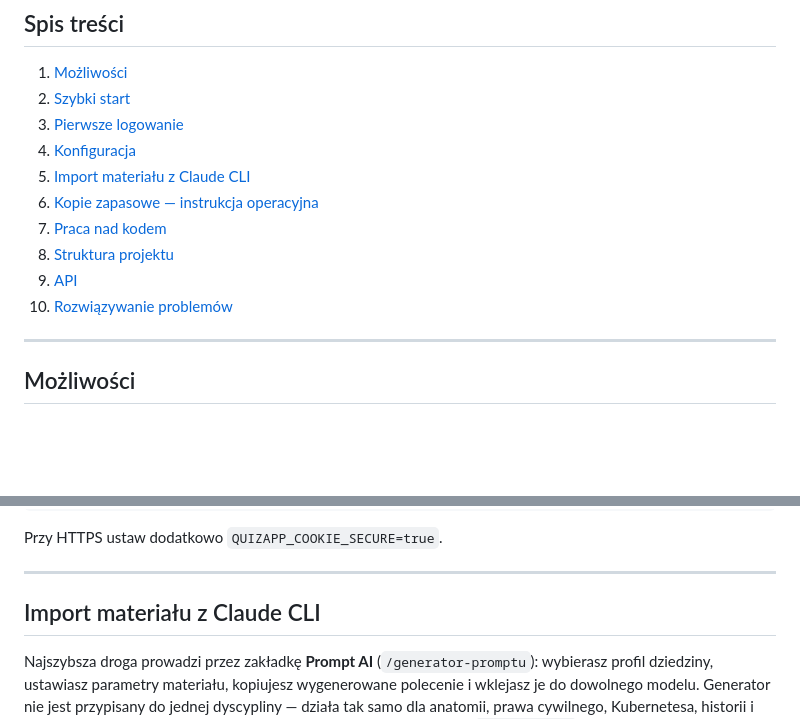
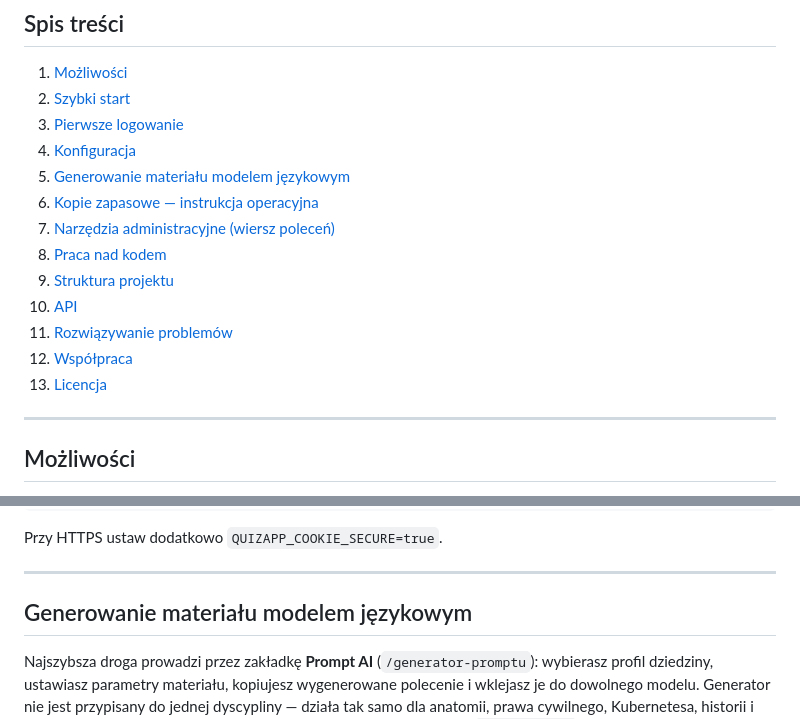
Before and after one commit to MarcinTyszko/MTQuiz-public, a Markdown page: README.md, 2 parts joined by grey strips. Rendered like a GitHub page; blank space fills up the shorter version.

Commit message:
Poprawia spis tresci i nazwe sekcji w README
- sekcja o generowaniu materialu nie jest juz zawezona do Claude CLI,
  bo prompt dziala w dowolnym modelu,
- spis tresci uzupelniony o narzedzia administracyjne, wspolprace
  i licencje; wszystkie odsylacze prowadza do istniejacych sekcji.

```diff
--- a/README.md
+++ b/README.md
@@ -45,12 +45,15 @@ od razu zmienić) · gotowe materiały do testów: [`przyklady/`](przyklady/).
 2. [Szybki start](#szybki-start)
 3. [Pierwsze logowanie](#pierwsze-logowanie)
 4. [Konfiguracja](#konfiguracja)
-5. [Import materiału z Claude CLI](#import-materiału-z-claude-cli)
+5. [Generowanie materiału modelem językowym](#generowanie-materiału-modelem-językowym)
 6. [Kopie zapasowe — instrukcja operacyjna](#kopie-zapasowe--instrukcja-operacyjna)
-7. [Praca nad kodem](#praca-nad-kodem)
-8. [Struktura projektu](#struktura-projektu)
-9. [API](#api)
-10. [Rozwiązywanie problemów](#rozwiązywanie-problemów)
+7. [Narzędzia administracyjne (wiersz poleceń)](#narzędzia-administracyjne-wiersz-poleceń)
+8. [Praca nad kodem](#praca-nad-kodem)
+9. [Struktura projektu](#struktura-projektu)
+10. [API](#api)
+11. [Rozwiązywanie problemów](#rozwiązywanie-problemów)
+12. [Współpraca](#współpraca)
+13. [Licencja](#licencja)
 
 ---
 
@@ -234,7 +237,7 @@ Przy HTTPS ustaw dodatkowo `QUIZAPP_COOKIE_SECURE=true`.
 
 ---
 
-## Import materiału z Claude CLI
+## Generowanie materiału modelem językowym
 
 Najszybsza droga prowadzi przez zakładkę **Prompt AI** (`/generator-promptu`): wybierasz profil
 dziedziny, ustawiasz parametry materiału, kopiujesz wygenerowane polecenie i wklejasz je do
```
